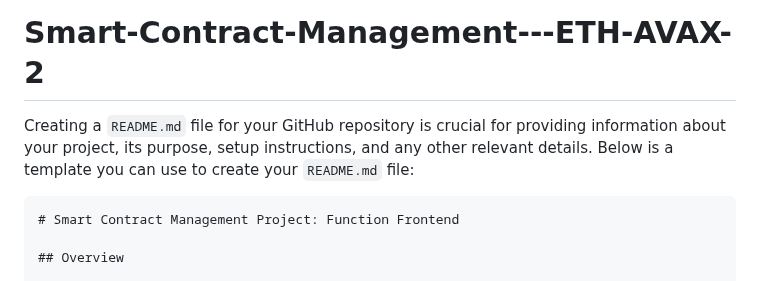
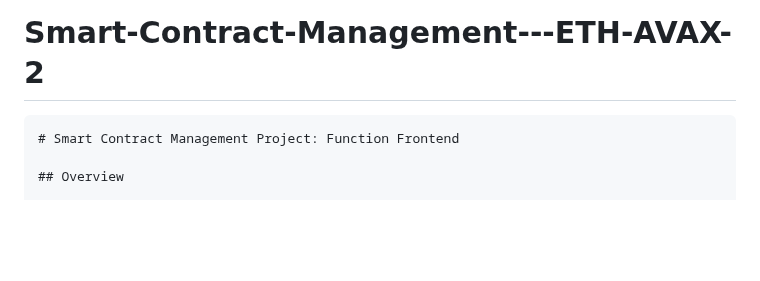
Before and after one commit to SUPREME-AKASH-DEVELOPER/Smart-Contract-Management---ETH-AVAX-2, a Markdown page: README.md, the part around the change. Rendered like a GitHub page; blank space fills up the shorter version.

````diff
--- a/README.md
+++ b/README.md
@@ -1,6 +1,4 @@
 # Smart-Contract-Management---ETH-AVAX-2
-
-Creating a `README.md` file for your GitHub repository is crucial for providing information about your project, its purpose, setup instructions, and any other relevant details. Below is a template you can use to create your `README.md` file:
 
 ```markdown
 # Smart Contract Management Project: Function Frontend
````
